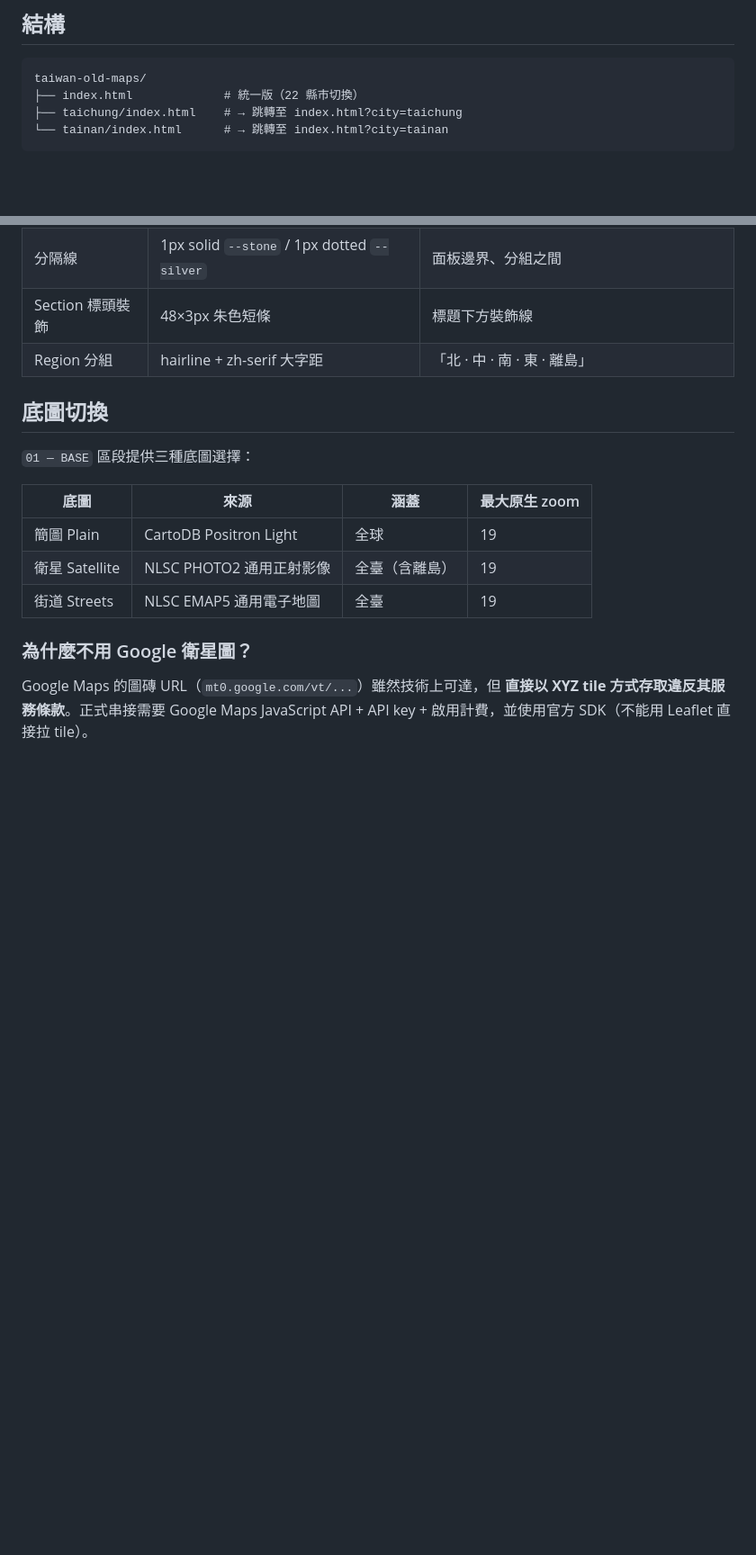
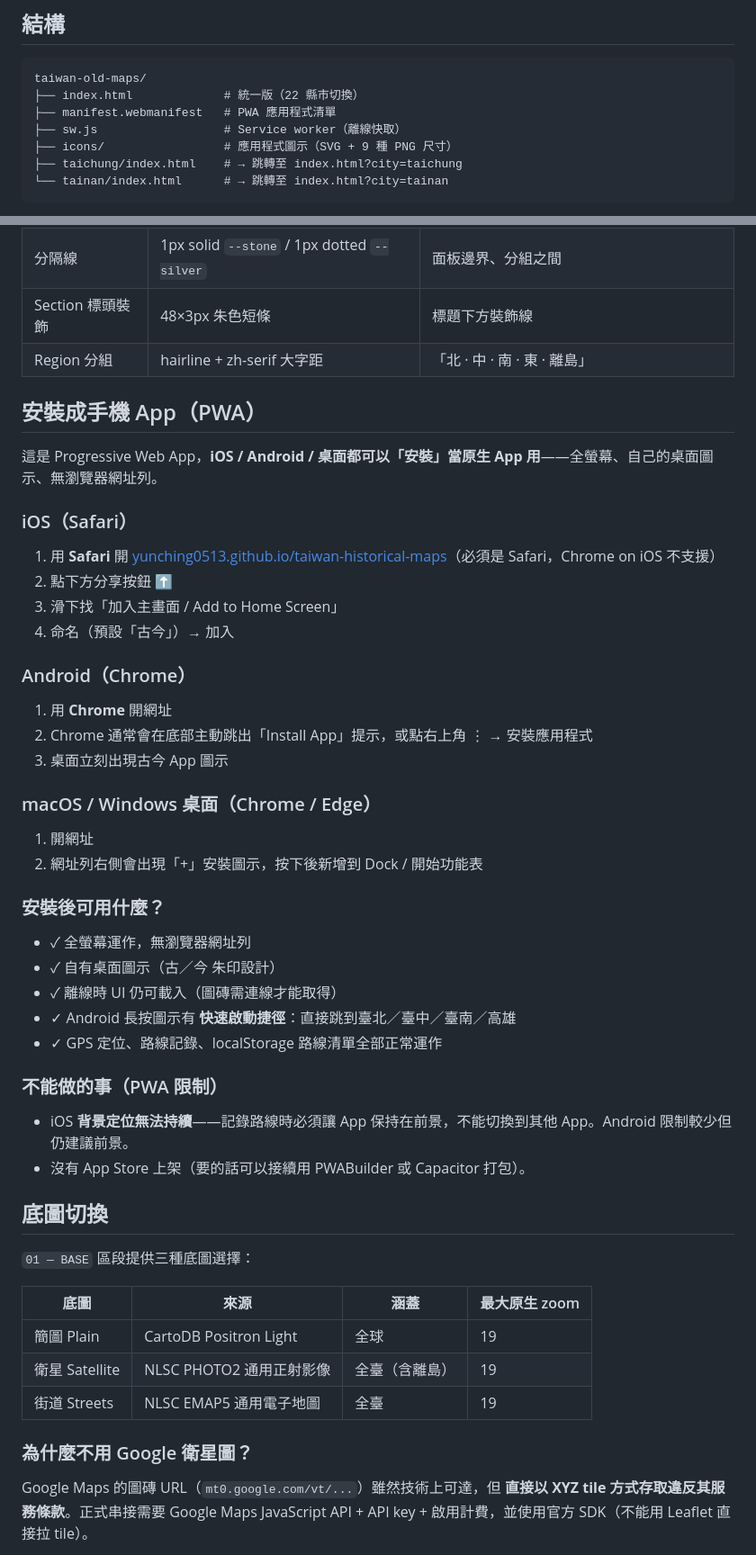
Before and after one commit to yunching0513/taiwan-historical-maps, a Markdown page: README.md, 2 parts joined by grey strips. Shown at 90% size. GitHub-like rendering; blank space fills up the shorter version.

Commit message:
Document PWA install flow in README
Co-Authored-By: Claude Opus 4.7 (1M context) <noreply@anthropic.com>

````diff
--- a/README.md
+++ b/README.md
@@ -11,6 +11,9 @@
 ```
 taiwan-old-maps/
 ├── index.html             # 統一版（22 縣市切換）
+├── manifest.webmanifest   # PWA 應用程式清單
+├── sw.js                  # Service worker（離線快取）
+├── icons/                 # 應用程式圖示（SVG + 9 種 PNG 尺寸）
 ├── taichung/index.html    # → 跳轉至 index.html?city=taichung
 └── tainan/index.html      # → 跳轉至 index.html?city=tainan
 ```
@@ -124,6 +127,41 @@ npx vercel --prod
 | Section 標頭裝飾 | 48×3px 朱色短條 | 標題下方裝飾線 |
 | Region 分組 | hairline + zh-serif 大字距 | 「北 · 中 · 南 · 東 · 離島」 |
 
+## 安裝成手機 App（PWA）
+
+這是 Progressive Web App，**iOS / Android / 桌面都可以「安裝」當原生 App 用**——全螢幕、自己的桌面圖示、無瀏覽器網址列。
+
+### iOS（Safari）
+
+1. 用 **Safari** 開 [yunching0513.github.io/taiwan-historical-maps](https://yunching0513.github.io/taiwan-historical-maps/)（必須是 Safari，Chrome on iOS 不支援）
+2. 點下方分享按鈕 ⬆️
+3. 滑下找「加入主畫面 / Add to Home Screen」
+4. 命名（預設「古今」）→ 加入
+
+### Android（Chrome）
+
+1. 用 **Chrome** 開網址
+2. Chrome 通常會在底部主動跳出「Install App」提示，或點右上角 ⋮ → 安裝應用程式
+3. 桌面立刻出現古今 App 圖示
+
+### macOS / Windows 桌面（Chrome / Edge）
+
+1. 開網址
+2. 網址列右側會出現「+」安裝圖示，按下後新增到 Dock / 開始功能表
+
+### 安裝後可用什麼？
+
+- ✓ 全螢幕運作，無瀏覽器網址列
+- ✓ 自有桌面圖示（古／今 朱印設計）
+- ✓ 離線時 UI 仍可載入（圖磚需連線才能取得）
+- ✓ Android 長按圖示有 **快速啟動捷徑**：直接跳到臺北／臺中／臺南／高雄
+- ✓ GPS 定位、路線記錄、localStorage 路線清單全部正常運作
+
+### 不能做的事（PWA 限制）
+
+- iOS **背景定位無法持續**——記錄路線時必須讓 App 保持在前景，不能切換到其他 App。Android 限制較少但仍建議前景。
+- 沒有 App Store 上架（要的話可以接續用 PWABuilder 或 Capacitor 打包）。
+
 ## 底圖切換
 
 `01 — BASE` 區段提供三種底圖選擇：
````
